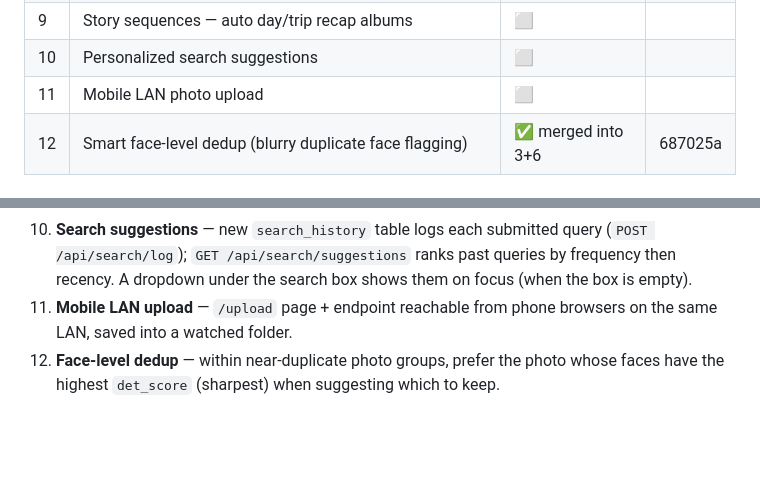
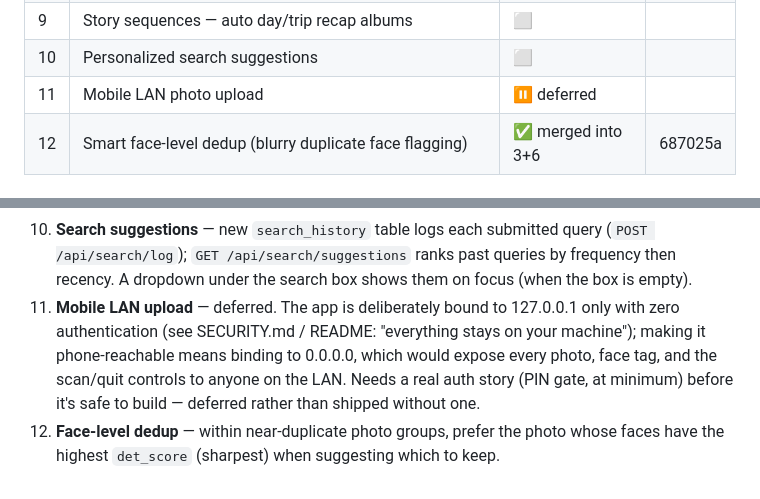
Before and after one commit to erdeepakvashist/DSPhotoS, a Markdown page: docs/feature_backlog.md, 2 parts joined by grey strips. GitHub-like rendering; blank space fills up the shorter version.

Commit message:
Defer mobile LAN upload — needs an auth story first
Backlog item 11 — the app is deliberately localhost-only with no
authentication anywhere. Making it phone-reachable means binding to
0.0.0.0, exposing every photo, face tag, and the scan/quit controls
to anyone on the LAN. Deferred pending at least a PIN-gate design,
rather than shipped without one.

```diff
--- a/docs/feature_backlog.md
+++ b/docs/feature_backlog.md
@@ -18,7 +18,7 @@ Legend: ⬜ Not started · 🔄 In progress · ✅ Done · ⏸️ Deferred
 | 8 | Metadata export (EXIF/XMP keywords, CSV) | ⬜ | |
 | 9 | Story sequences — auto day/trip recap albums | ⬜ | |
 | 10 | Personalized search suggestions | ⬜ | |
-| 11 | Mobile LAN photo upload | ⬜ | |
+| 11 | Mobile LAN photo upload | ⏸️ deferred | |
 | 12 | Smart face-level dedup (blurry duplicate face flagging) | ✅ merged into 3+6 | 687025a |
 
 ## Notes per feature
@@ -60,8 +60,13 @@ Legend: ⬜ Not started · 🔄 In progress · ✅ Done · ⏸️ Deferred
     query (`POST /api/search/log`); `GET /api/search/suggestions` ranks past
     queries by frequency then recency. A dropdown under the search box shows
     them on focus (when the box is empty).
-11. **Mobile LAN upload** — `/upload` page + endpoint reachable from phone
-    browsers on the same LAN, saved into a watched folder.
+11. **Mobile LAN upload** — deferred. The app is deliberately bound to
+    127.0.0.1 only with zero authentication (see SECURITY.md / README:
+    "everything stays on your machine"); making it phone-reachable means
+    binding to 0.0.0.0, which would expose every photo, face tag, and the
+    scan/quit controls to anyone on the LAN. Needs a real auth story (PIN
+    gate, at minimum) before it's safe to build — deferred rather than
+    shipped without one.
 12. **Face-level dedup** — within near-duplicate photo groups, prefer the photo
     whose faces have the highest `det_score` (sharpest) when suggesting which
     to keep.
```
